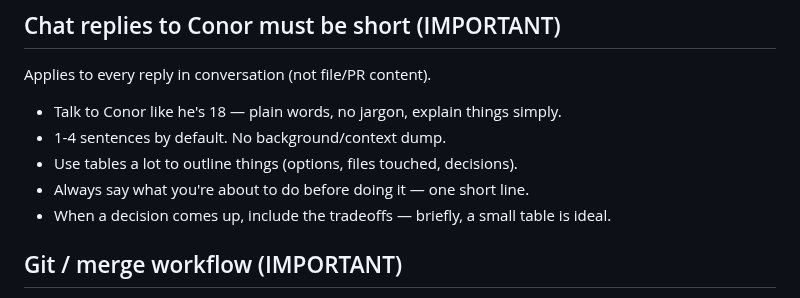
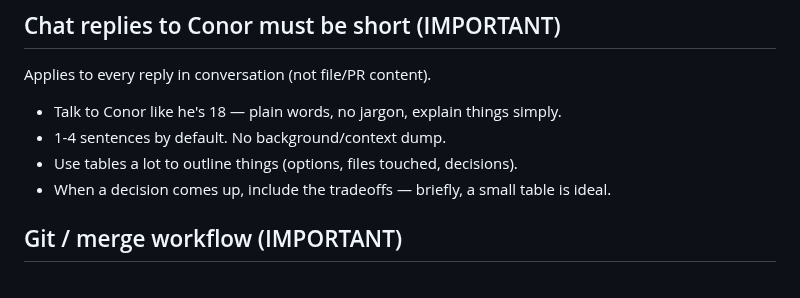
Before and after one commit to conorplunkett/Unsafe-Commercial-Autonomy, a Markdown page: AGENTS.md, the part around the change. Rendered like a GitHub page.

Commit message:
Drop 'announce before doing' line from chat-reply rule

```diff
--- a/AGENTS.md
+++ b/AGENTS.md
@@ -13,7 +13,6 @@ Applies to every reply in conversation (not file/PR content).
 - Talk to Conor like he's 18 — plain words, no jargon, explain things simply.
 - 1-4 sentences by default. No background/context dump.
 - Use tables a lot to outline things (options, files touched, decisions).
-- Always say what you're about to do before doing it — one short line.
 - When a decision comes up, include the tradeoffs — briefly, a small table is
   ideal.
 
```
